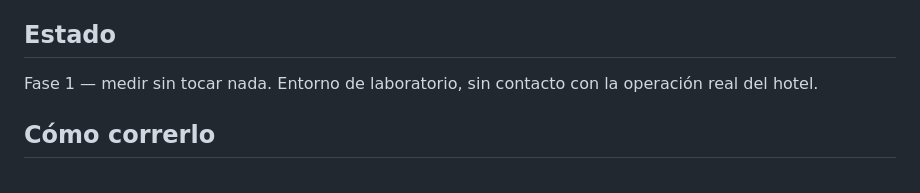
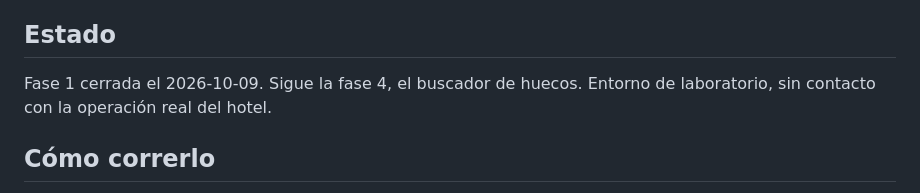
Before and after one commit to JaimeAmatASD/cal-reiet-spa, a Markdown page: README.md, the part around the change. Drawn GitHub-style.

Commit message:
Bitácora: fase 1 cerrada, sigue el buscador de huecos
Co-Authored-By: Claude Opus 5.5 <noreply@anthropic.com>

```diff
--- a/README.md
+++ b/README.md
@@ -5,8 +5,8 @@ de Cal Reiet.
 
 ## Estado
 
-Fase 1 — medir sin tocar nada. Entorno de laboratorio, sin contacto con la operación
-real del hotel.
+Fase 1 cerrada el 2026-10-09. Sigue la fase 4, el buscador de huecos. Entorno de
+laboratorio, sin contacto con la operación real del hotel.
 
 ## Cómo correrlo
 
```
Also changed, not shown: docs/bitacora.md (+25 -0 lines).
